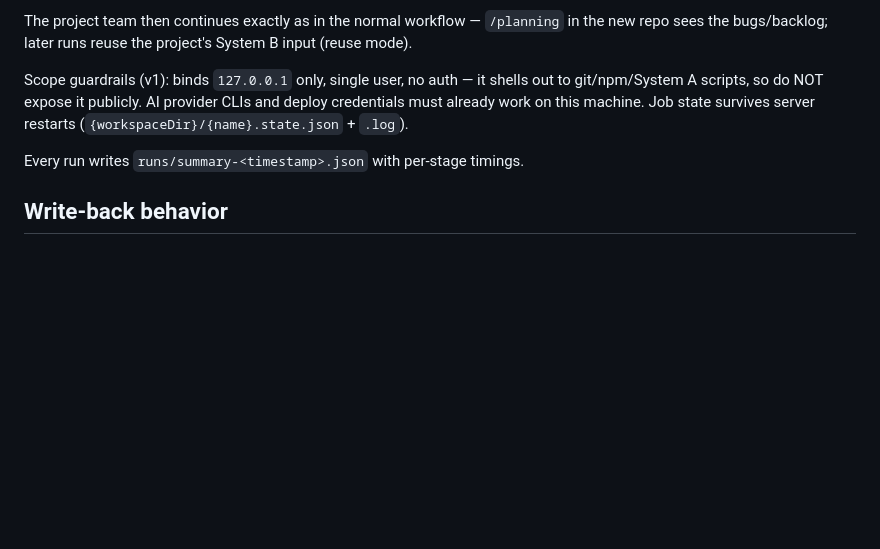
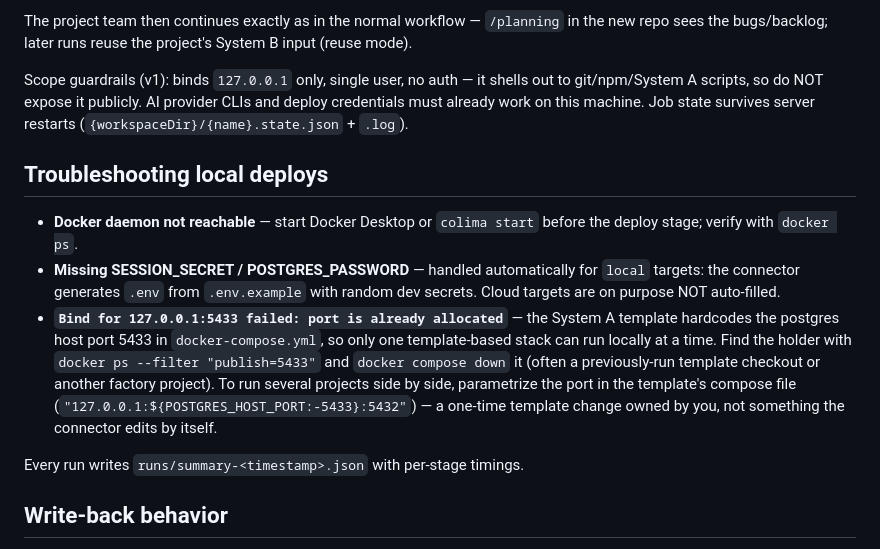
Before and after one commit to sangvvan/sdlc_connector, a Markdown page: README.md, the part around the change. Drawn GitHub-style; blank space fills up the shorter version.

Commit message:
Document local-deploy troubleshooting (Docker daemon, .env, port 5433 conflict)
Co-Authored-By: Claude Opus 4.8 <noreply@anthropic.com>
Claude-Session: https://claude.ai/code/session_01JbTWLJ2fieAYpVzMnxfRMP

```diff
--- a/README.md
+++ b/README.md
@@ -194,6 +194,24 @@ AI provider CLIs and deploy credentials must already work on this
 machine. Job state survives server restarts
 (`{workspaceDir}/{name}.state.json` + `.log`).
 
+## Troubleshooting local deploys
+
+- **Docker daemon not reachable** — start Docker Desktop or `colima
+  start` before the deploy stage; verify with `docker ps`.
+- **Missing SESSION_SECRET / POSTGRES_PASSWORD** — handled automatically
+  for `local` targets: the connector generates `.env` from
+  `.env.example` with random dev secrets. Cloud targets are on purpose
+  NOT auto-filled.
+- **`Bind for 127.0.0.1:5433 failed: port is already allocated`** — the
+  System A template hardcodes the postgres host port 5433 in
+  `docker-compose.yml`, so only one template-based stack can run locally
+  at a time. Find the holder with `docker ps --filter "publish=5433"`
+  and `docker compose down` it (often a previously-run template checkout
+  or another factory project). To run several projects side by side,
+  parametrize the port in the template's compose file
+  (`"127.0.0.1:${POSTGRES_HOST_PORT:-5433}:5432"`) — a one-time template
+  change owned by you, not something the connector edits by itself.
+
 Every run writes `runs/summary-<timestamp>.json` with per-stage timings.
 
 ## Write-back behavior
```
